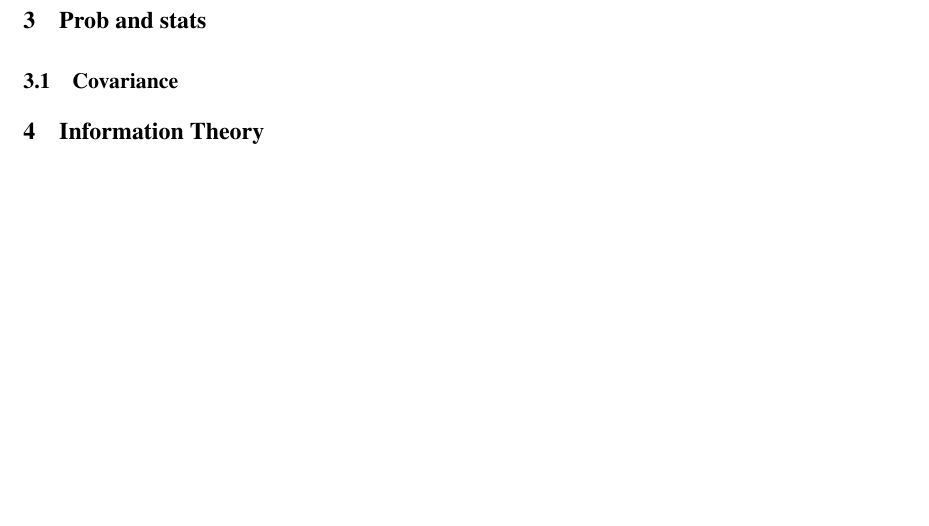
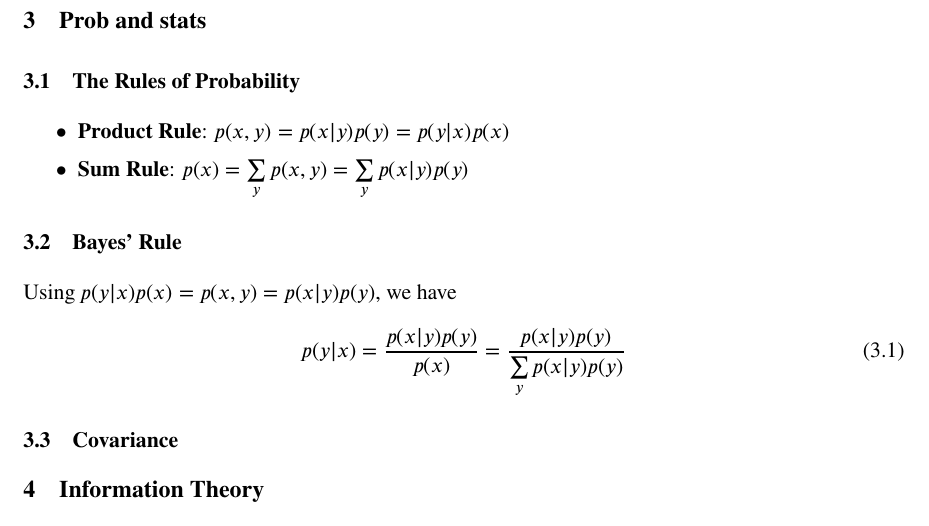
Before and after one commit to fineline179/cheatsheets, a LaTeX document (cheatSheetProb.tex): part of page 3 of 3, cut so that both start at the same text, the shorter picture padded with empty space. The pictures show the PDF file cheatSheetProb.pdf that the author committed with the source.

Commit message:
added rules of probability and Bayes' theorem

```diff
--- a/cheatSheetProb.tex
+++ b/cheatSheetProb.tex
@@ -40,8 +41,19 @@ For $x \in \{0, 1\}$, Bernoulli dist parametrized by $\mu$, with
 
 %%%%%%%%%%%%%%%%%%%%%%%%%%%%%%%%%%%%%%%%%%%%%%%%%%%%%%%%%%%%%%%%%%%%%%%%%%%%%%%%%%%%%%%%
 \section{Prob and stats}
+\subsection{The Rules of Probability}
+\begin{itemize}
+  \item \tbf{Product Rule}: $p(x, y) = p(x|y) p(y) = p(y|x) p(x)$
+  \item \tbf{Sum Rule}: $p(x) = \sum\limits_y p(x, y) = \sum\limits_y p(x | y) p(y)$
+\end{itemize}
+
+\subsection{Bayes' Rule}
+Using $p(y|x) p(x) = p(x, y) = p(x|y) p(y)$, we have
+\begin{equation}
+  p(y|x) = \frac{p(x|y) p(y)}{p(x)} = \frac{p(x|y) p(y)}{\sum\limits_y p(x|y) p(y)}
+\end{equation}
+
 \subsection{Covariance}
-
 
 
 %%%%%%%%%%%%%%%%%%%%%%%%%%%%%%%%%%%%%%%%%%%%%%%%%%%%%%%%%%%%%%%%%%%%%%%%%%%%%%%%%%%%%%%%
```
Also changed, not shown: cheatSheetML.tex (+0 -1 lines), structure_cheatSheet.tex (+2 -4 lines), cheatSheetML.pdf, cheatSheetProb.pdf, cheatSheetProb.tex (1 more changed lines).
